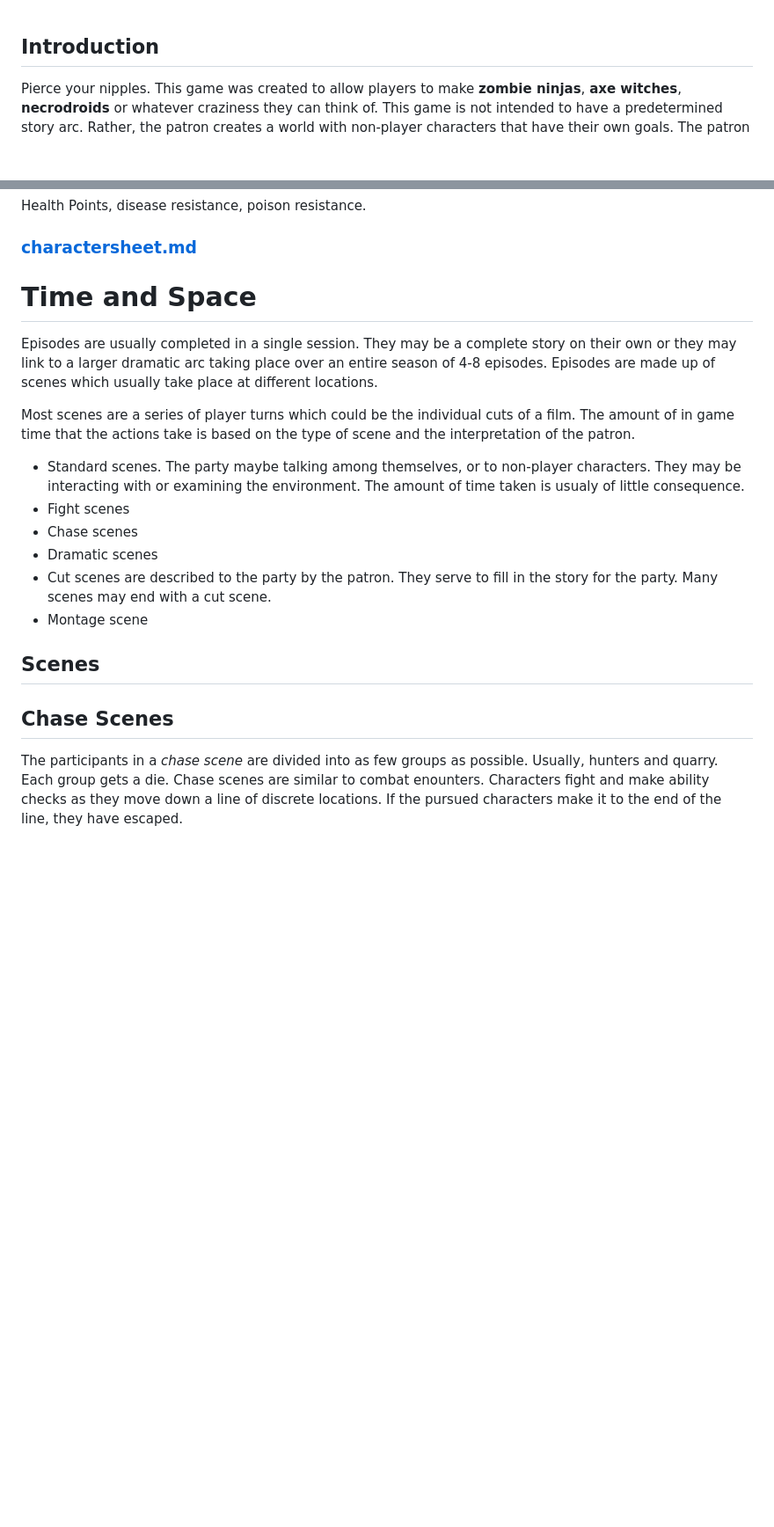
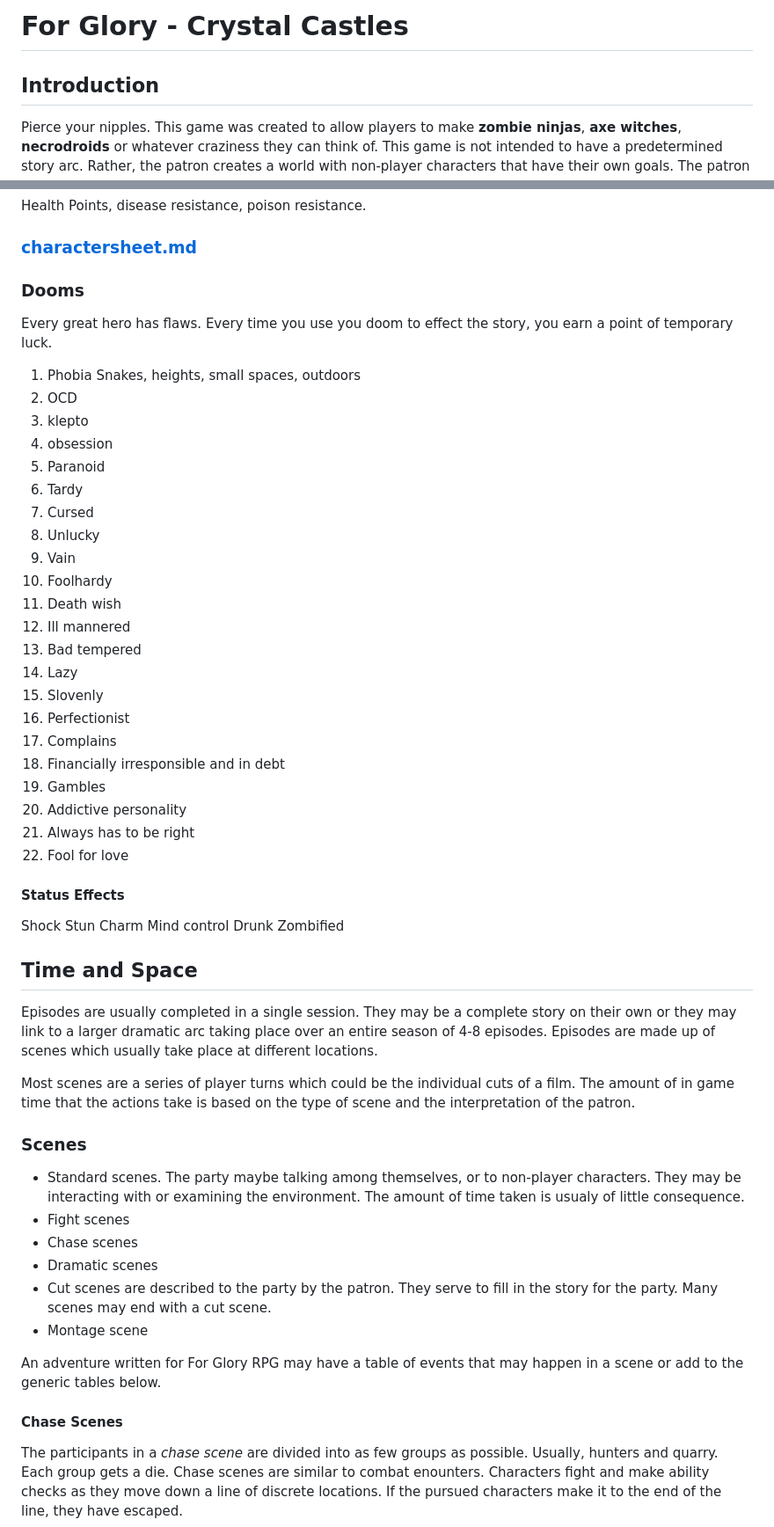
Before and after one commit to arielchuri/forglory, a Markdown page: crystalcastles.md, 2 parts joined by grey strips. Shown at 88% size. Rendered like a GitHub page; blank space fills up the shorter version.

```diff
--- a/crystalcastles.md
+++ b/crystalcastles.md
@@ -1,3 +1,4 @@
+# For Glory - Crystal Castles
 ## Introduction
 
 Pierce your nipples.
@@ -96,7 +97,38 @@ Health Points, disease resistance, poison resistance.
 
 ### [charactersheet.md](charactersheet.md)
 
-# Time and Space
+### Dooms
+
+Every great hero has flaws. Every time you use you doom to effect the story, you earn a point of temporary luck.
+
+ 1. Phobia Snakes, heights, small spaces, outdoors
+ 2. OCD
+ 3. klepto
+ 4. obsession
+ 5. Paranoid
+ 6. Tardy
+ 7. Cursed
+ 8. Unlucky
+ 9. Vain
+10. Foolhardy
+11. Death wish
+12. Ill mannered
+13. Bad tempered
+14. Lazy
+15. Slovenly
+16. Perfectionist
+17. Complains
+18. Financially irresponsible and in debt
+19. Gambles
+20. Addictive personality
+21. Always has to be right
+22. Fool for love
+
+#### Status Effects
+
+Shock Stun Charm Mind control Drunk Zombified
+
+## Time and Space
 
 Episodes are usually completed in a single session.
 They may be a complete story on their own or they may link to a larger dramatic arc taking place over an entire season of 4-8 episodes.
@@ -104,6 +136,8 @@ Episodes are made up of scenes which usually take place at different locations.
 
 Most scenes are a series of player turns which could be the individual cuts of a film.
 The amount of in game time that the actions take is based on the type of scene and the interpretation of the patron.
+
+### Scenes
 
 - Standard scenes.
   The party maybe talking among themselves, or to non-player characters. They may be interacting with or examining the environment. The amount of time taken is usualy of little consequence.
@@ -113,9 +147,9 @@ The amount of in game time that the actions take is based on the type of scene a
 - Cut scenes are described to the party by the patron. They serve to fill in the story for the party. Many scenes may end with a cut scene.
 - Montage scene
 
-## Scenes
+An adventure written for For Glory RPG may have a table of events that may happen in a scene or add to the generic tables below.
 
-## Chase Scenes
+#### Chase Scenes
 
 The participants in a *chase scene* are divided into as few groups as possible.
 Usually, hunters and quarry.
```
Also changed, not shown: other parts of crystalcastles.md (+127 -48 lines).
